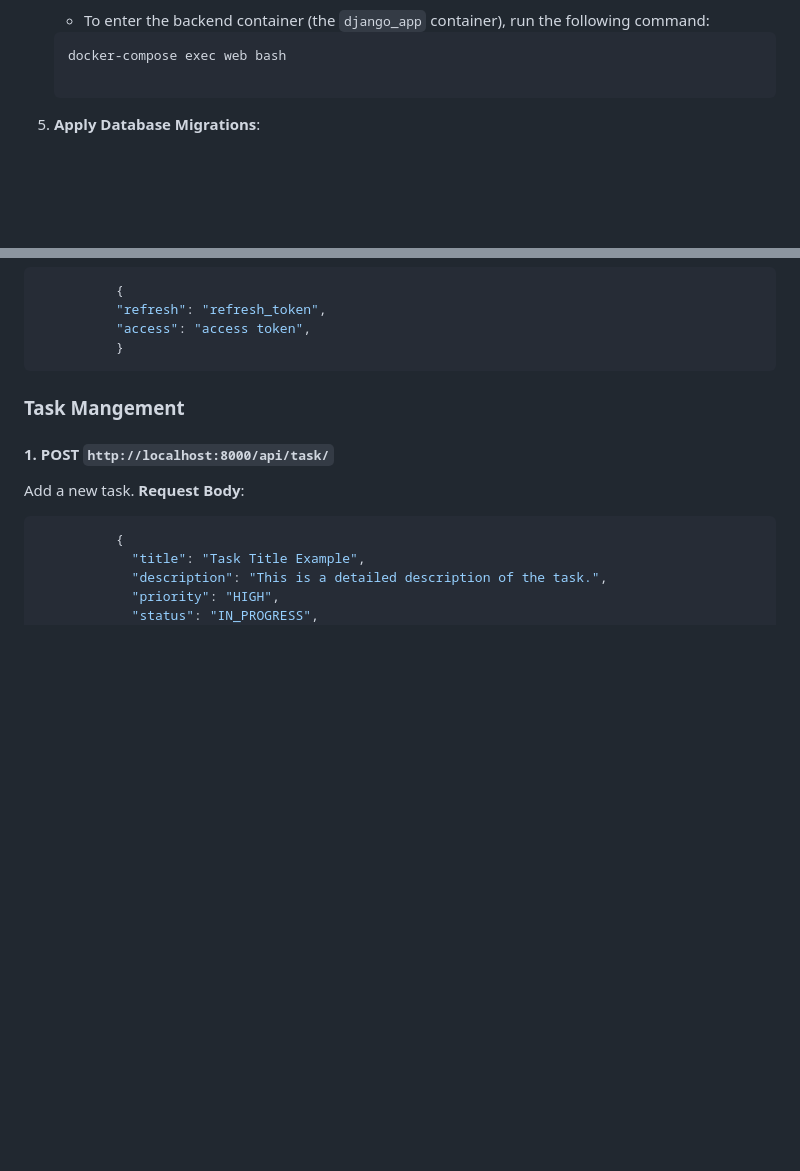
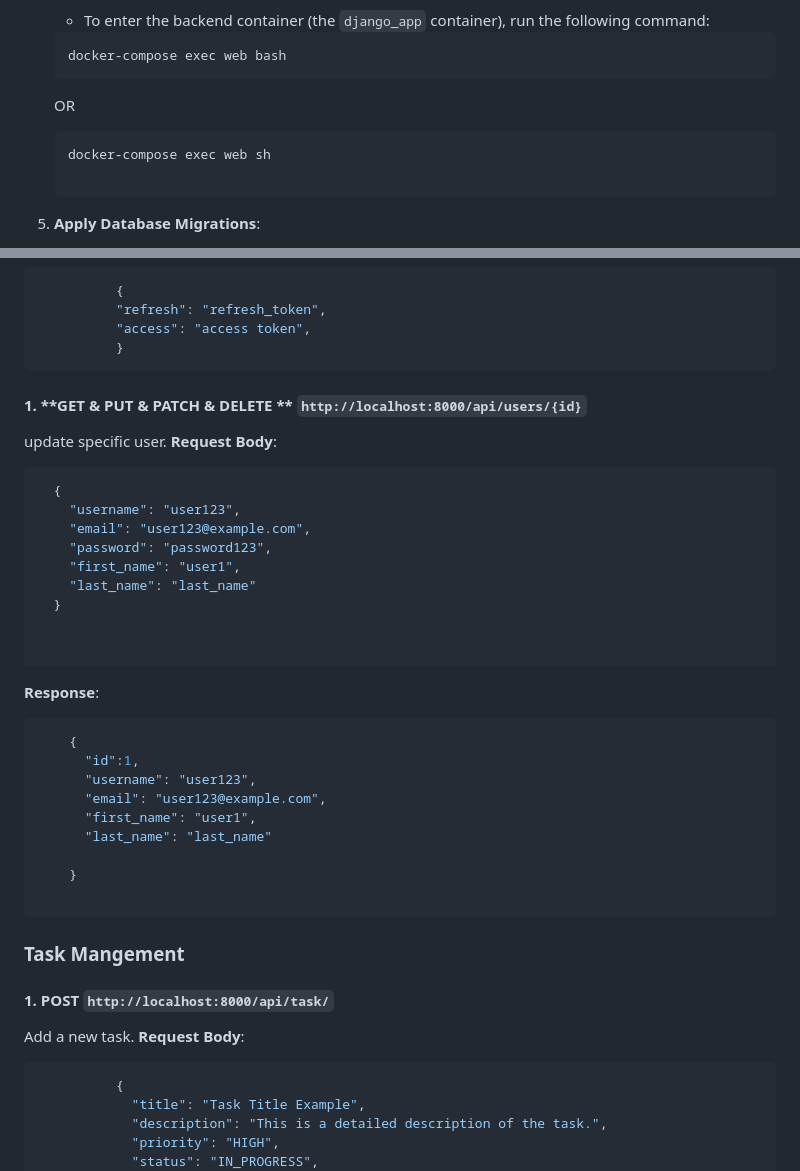
Before and after one commit to pravin-bansode/task-management-assignment, a Markdown page: README.md, 2 parts joined by grey strips. GitHub-like rendering; blank space fills up the shorter version.

````diff
--- a/README.md
+++ b/README.md
@@ -152,6 +152,10 @@ To get started with the **Task Management System**, follow the steps below to se
 
    ```bash
    docker-compose exec web bash
+   ```
+   OR
+   ```bash
+   docker-compose exec web sh
 
 5. **Apply Database Migrations**:
 
@@ -222,6 +227,36 @@ The **Task Management System** exposes a set of RESTful APIs for managing tasks,
             "access": "access token",
             }
   ```
+
+
+#### 1. **GET & PUT & PATCH & DELETE ** `http://localhost:8000/api/users/{id}`
+  update specific user.
+  **Request Body**:
+```json
+  {
+    "username": "user123",
+    "email": "user123@example.com",
+    "password": "password123",
+    "first_name": "user1",
+    "last_name": "last_name"
+  }
+
+
+```
+**Response**:
+  ```json
+      {
+        "id":1,
+        "username": "user123",
+        "email": "user123@example.com",
+        "first_name": "user1",
+        "last_name": "last_name"
+
+      }
+
+```
+
+
 ### Task Mangement
 #### 1. **POST** `http://localhost:8000/api/task/`
   Add a new task.
````
Also changed, not shown: other parts of README.md (+1 -0 lines).
